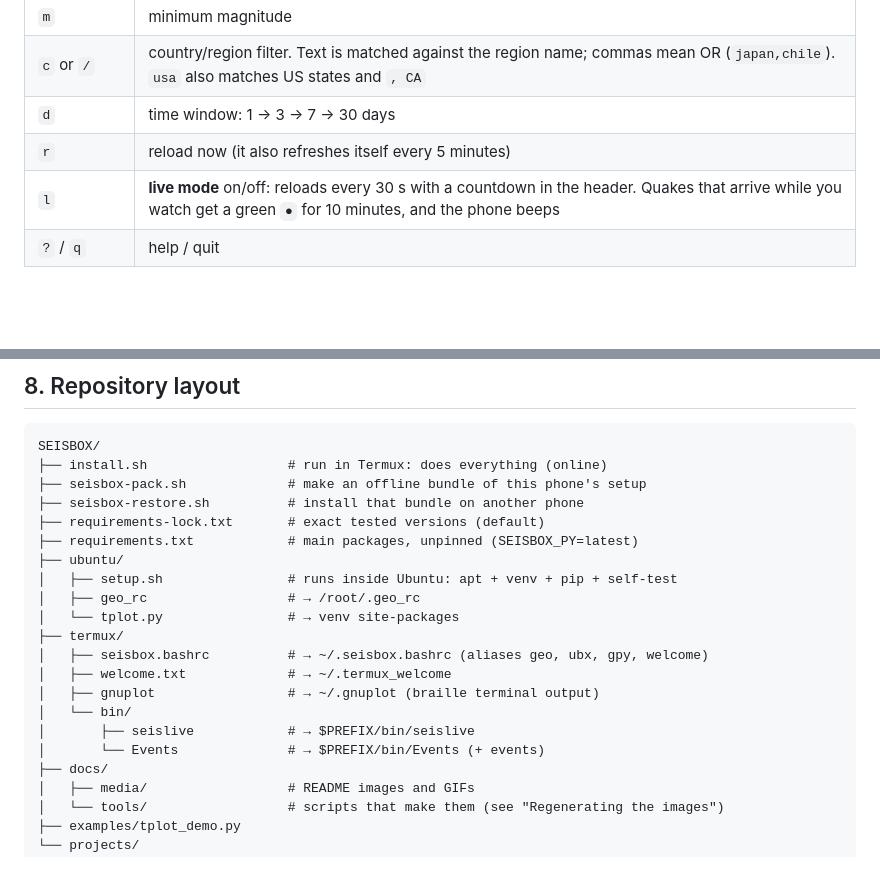
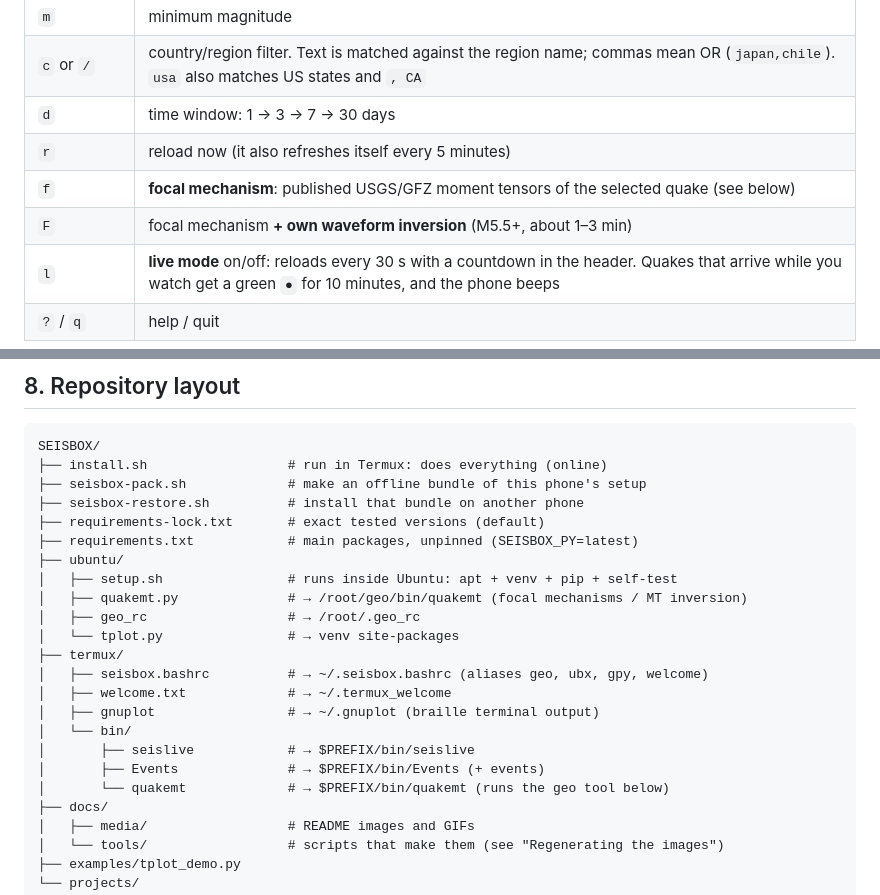
Before and after one commit to NimaDolatabadi/SEISBOX, a Markdown page: README.md, 2 parts joined by grey strips. Rendered like a GitHub page; blank space fills up the shorter version.

```diff
--- a/README.md
+++ b/README.md
@@ -349,6 +349,8 @@ Events --live                  # start in live mode (30 s); Events --live 15 for
 | `c` or `/` | country/region filter. Text is matched against the region name; commas mean OR (`japan,chile`). `usa` also matches US states and `, CA` |
 | `d` | time window: 1 → 3 → 7 → 30 days |
 | `r` | reload now (it also refreshes itself every 5 minutes) |
+| `f` | **focal mechanism**: published USGS/GFZ moment tensors of the selected quake (see below) |
+| `F` | focal mechanism **+ own waveform inversion** (M5.5+, about 1–3 min) |
 | `l` | **live mode** on/off: reloads every 30 s with a countdown in the header. Quakes that arrive while you watch get a green `●` for 10 minutes, and the phone beeps |
 | `?` / `q` | help / quit |
 
@@ -411,6 +460,7 @@ SEISBOX/
 ├── requirements.txt            # main packages, unpinned (SEISBOX_PY=latest)
 ├── ubuntu/
 │   ├── setup.sh                # runs inside Ubuntu: apt + venv + pip + self-test
+│   ├── quakemt.py              # → /root/geo/bin/quakemt (focal mechanisms / MT inversion)
 │   ├── geo_rc                  # → /root/.geo_rc
 │   └── tplot.py                # → venv site-packages
 ├── termux/
@@ -419,7 +469,8 @@ SEISBOX/
 │   ├── gnuplot                 # → ~/.gnuplot (braille terminal output)
 │   └── bin/
 │       ├── seislive            # → $PREFIX/bin/seislive
-│       └── Events              # → $PREFIX/bin/Events (+ events)
+│       ├── Events              # → $PREFIX/bin/Events (+ events)
+│       └── quakemt             # → $PREFIX/bin/quakemt (runs the geo tool below)
 ├── docs/
 │   ├── media/                  # README images and GIFs
 │   └── tools/                  # scripts that make them (see "Regenerating the images")
```
Also changed, not shown: other parts of README.md (+47 -0 lines), docs/media/mt-report.png (added), 7 other files.
